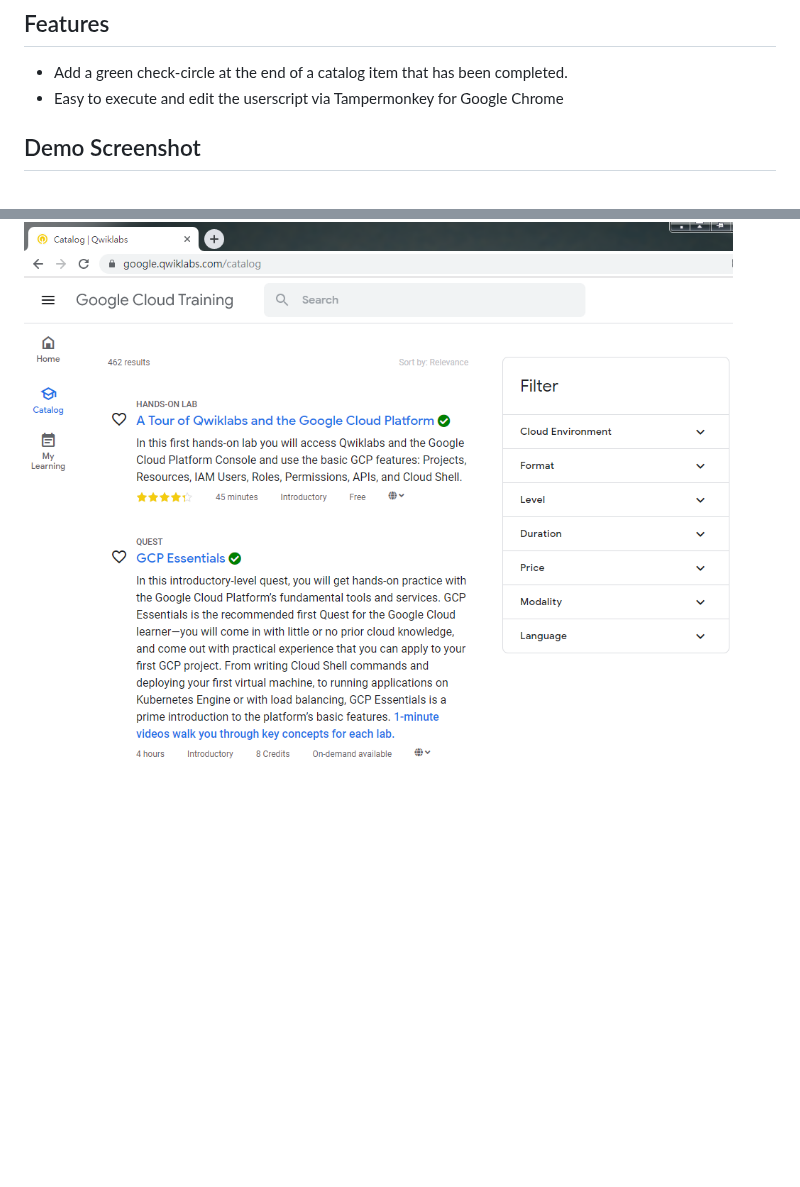
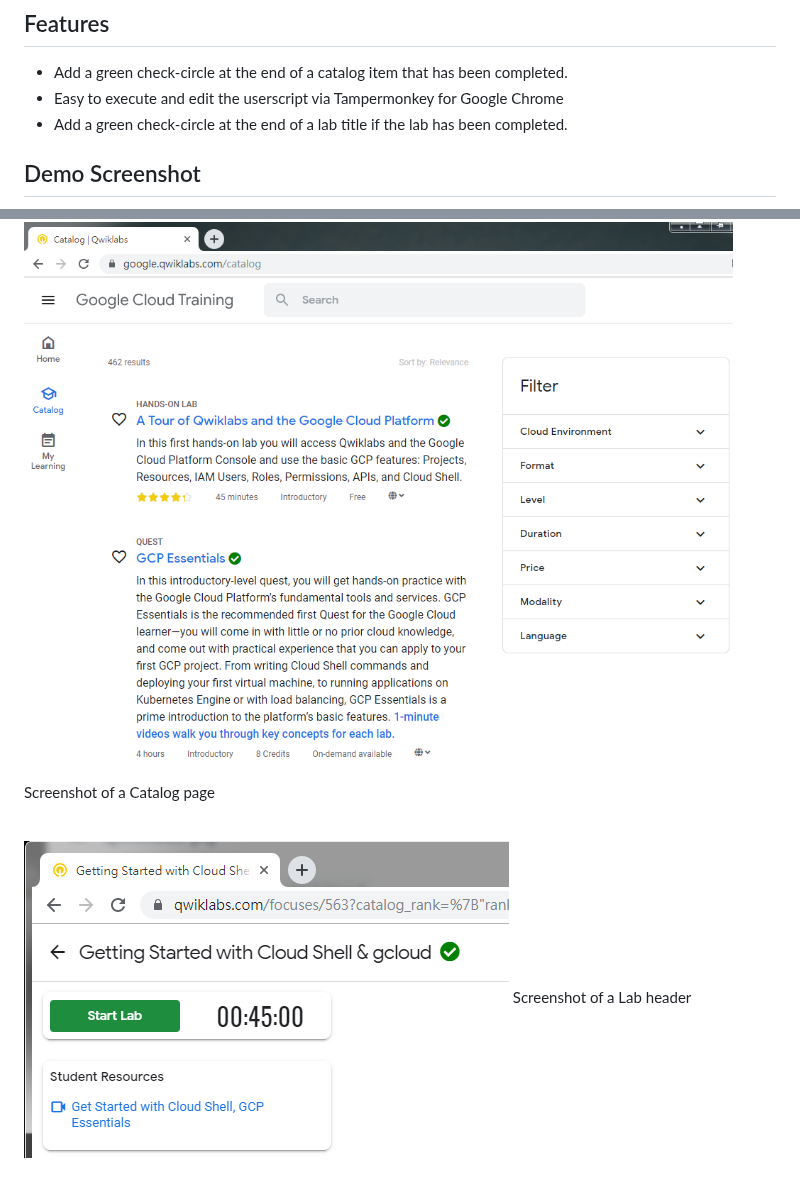
Before and after one commit to chriskyfung/qwiklabs-completed-labs-tracker, a Markdown page: README.md, 2 parts joined by grey strips. Drawn GitHub-style; pictures changed too: demo-image2.png (added); blank space fills up the shorter version.

```diff
--- a/README.md
+++ b/README.md
@@ -16,6 +16,13 @@ As a Qwiklabs user, I figure out it is messy and damp to lookup unenrolled quest
 ## Features
 - Add a green check-circle at the end of a catalog item that has been completed.
 - Easy to execute and edit the userscript via Tampermonkey for Google Chrome
+- Add a green check-circle at the end of a lab title if the lab has been completed.
 
 ## Demo Screenshot
 ![demo image](/demo-image.png)
+Screenshot of a Catalog page
+
+<br>
+
+![demo image](/demo-image2.png)
+Screenshot of a Lab header
```
Also changed, not shown: 1 other file.
